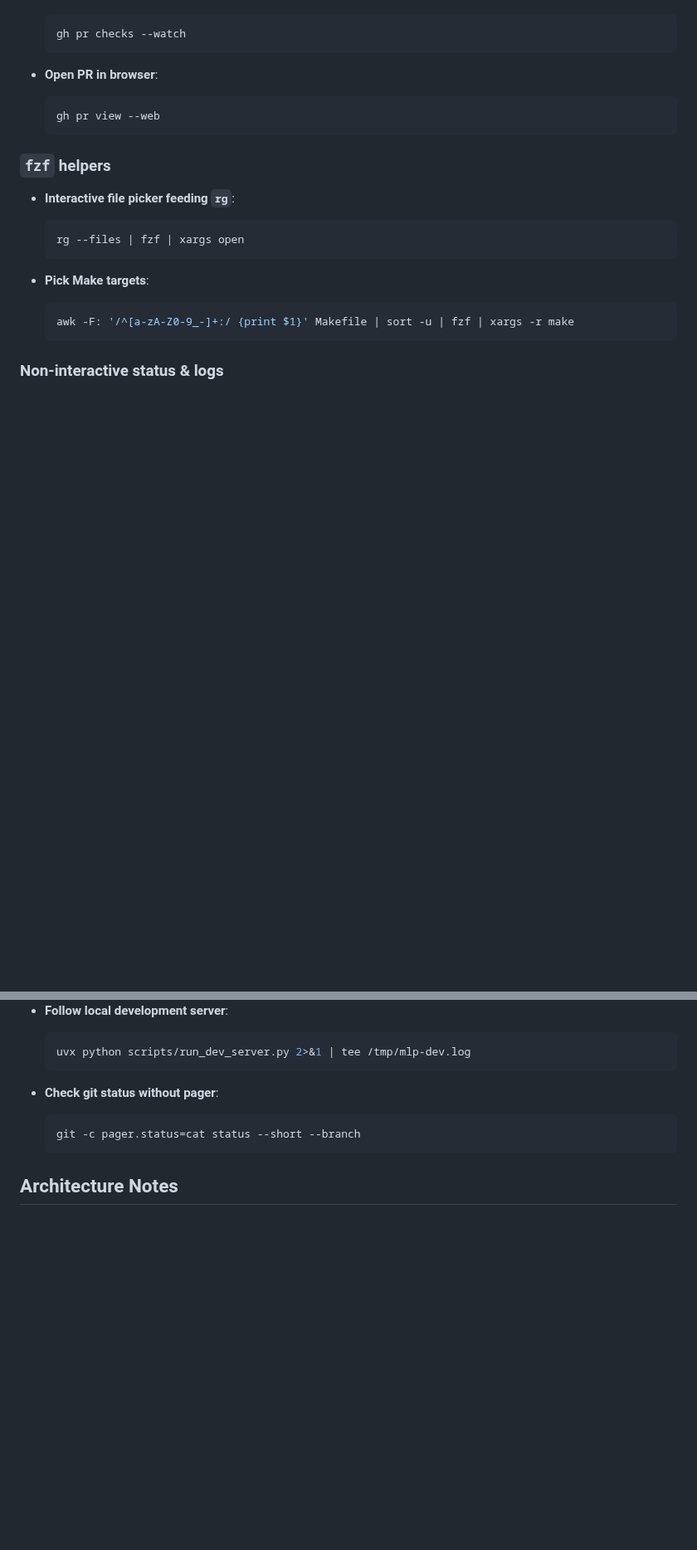
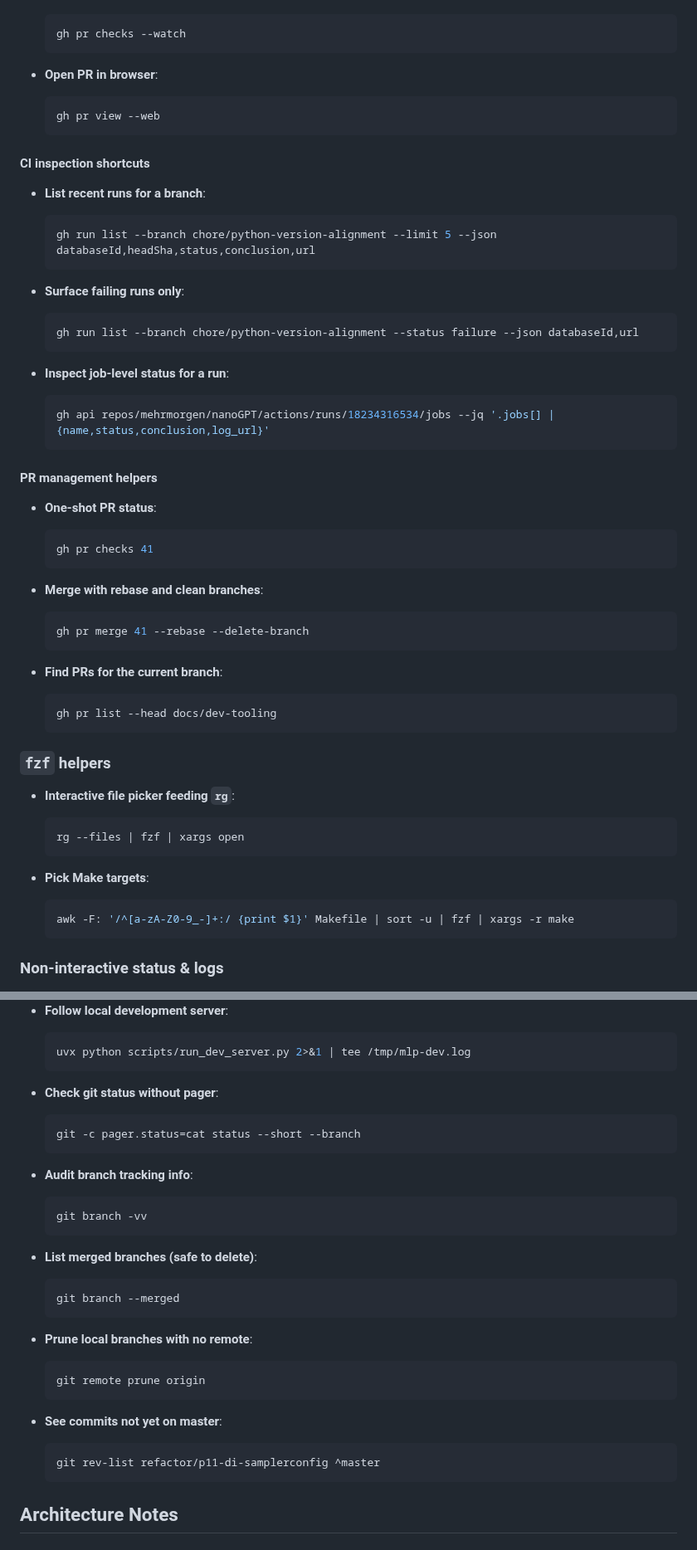
Before and after one commit to karpathy/nanoGPT, a Markdown page: .dev-guidelines/DEVELOPMENT.md, 2 parts joined by grey strips. Shown at 83% size. Drawn GitHub-style; blank space fills up the shorter version.

Commit message:
docs: expand dev tooling quick reference

````diff
--- a/.dev-guidelines/DEVELOPMENT.md
+++ b/.dev-guidelines/DEVELOPMENT.md
@@ -168,6 +168,46 @@ optimized for non-interactive or copy-paste workflows.
   gh pr view --web
   ```
 
+#### CI inspection shortcuts
+
+- **List recent runs for a branch**:
+
+  ```bash
+  gh run list --branch chore/python-version-alignment --limit 5 --json databaseId,headSha,status,conclusion,url
+  ```
+
+- **Surface failing runs only**:
+
+  ```bash
+  gh run list --branch chore/python-version-alignment --status failure --json databaseId,url
+  ```
+
+- **Inspect job-level status for a run**:
+
+  ```bash
+  gh api repos/mehrmorgen/nanoGPT/actions/runs/18234316534/jobs --jq '.jobs[] | {name,status,conclusion,log_url}'
+  ```
+
+#### PR management helpers
+
+- **One-shot PR status**:
+
+  ```bash
+  gh pr checks 41
+  ```
+
+- **Merge with rebase and clean branches**:
+
+  ```bash
+  gh pr merge 41 --rebase --delete-branch
+  ```
+
+- **Find PRs for the current branch**:
+
+  ```bash
+  gh pr list --head docs/dev-tooling
+  ```
+
 ### `fzf` helpers
 
 - **Interactive file picker feeding `rg`**:
@@ -202,6 +242,30 @@ optimized for non-interactive or copy-paste workflows.
   git -c pager.status=cat status --short --branch
   ```
 
+- **Audit branch tracking info**:
+
+  ```bash
+  git branch -vv
+  ```
+
+- **List merged branches (safe to delete)**:
+
+  ```bash
+  git branch --merged
+  ```
+
+- **Prune local branches with no remote**:
+
+  ```bash
+  git remote prune origin
+  ```
+
+- **See commits not yet on master**:
+
+  ```bash
+  git rev-list refactor/p11-di-samplerconfig ^master
+  ```
+
 ## Architecture Notes
 
 ### Checkpointing and Resume
````
